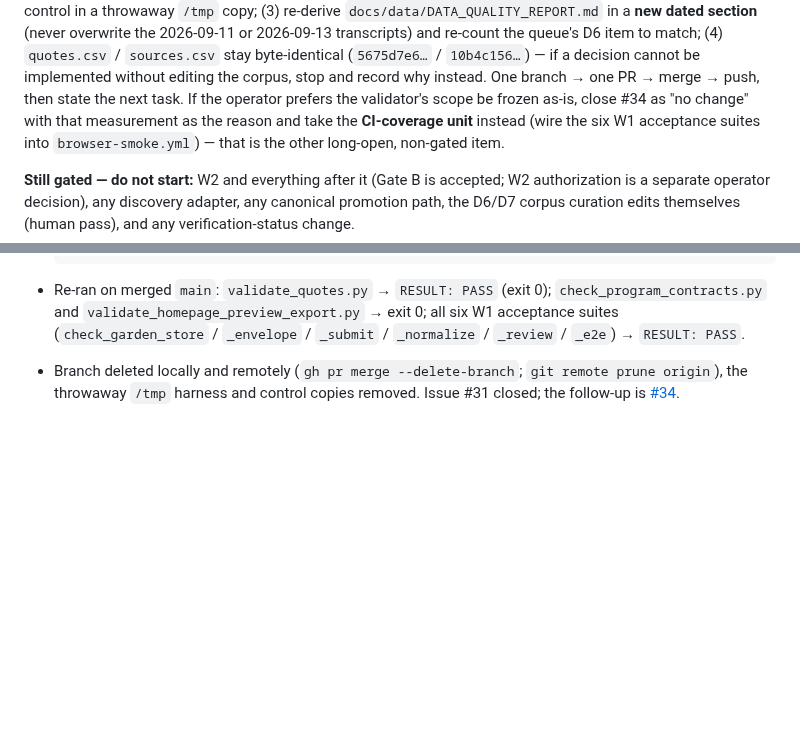
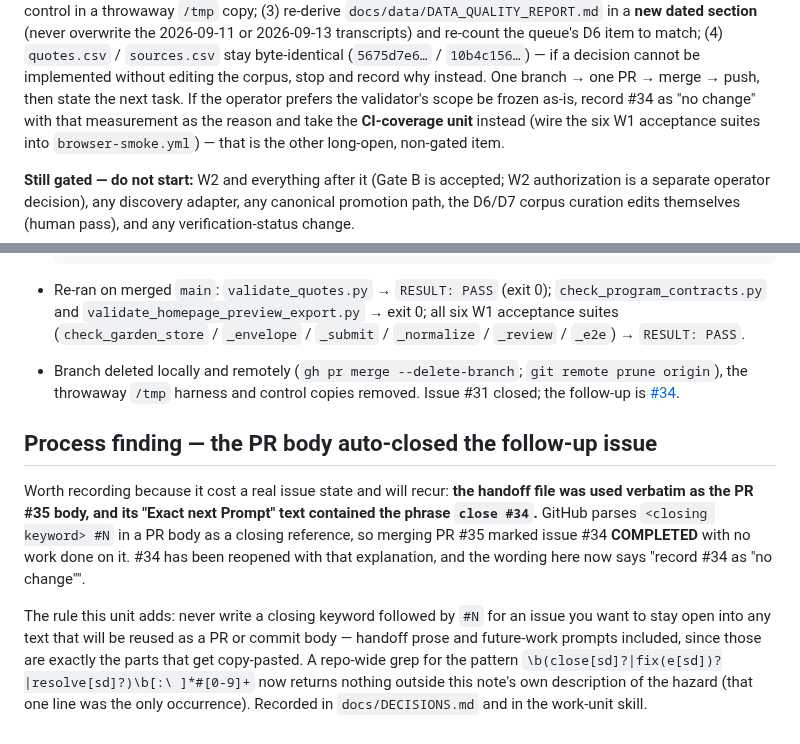
Before and after one commit to mschwar/Garden-of-Wisdom, a Markdown page: GARDEN_VALIDATOR_SYMMETRY_HANDOFF.md, 2 parts joined by grey strips. Drawn GitHub-style; blank space fills up the shorter version.

```diff
--- a/GARDEN_VALIDATOR_SYMMETRY_HANDOFF.md
+++ b/GARDEN_VALIDATOR_SYMMETRY_HANDOFF.md
@@ -187,7 +187,7 @@ rule you change, and prove it with a negative control in a throwaway `/tmp` copy
 2026-09-13 transcripts) and re-count the queue's D6 item to match; (4) `quotes.csv` / `sources.csv` stay
 byte-identical (`5675d7e6…` / `10b4c156…`) — if a decision cannot be implemented without editing the
 corpus, stop and record why instead. One branch → one PR → merge → push, then state the next task. If
-the operator prefers the validator's scope be frozen as-is, close #34 as "no change" with that
+the operator prefers the validator's scope be frozen as-is, record #34 as "no change" with that
 measurement as the reason and take the **CI-coverage unit** instead (wire the six W1 acceptance suites
 into `browser-smoke.yml`) — that is the other long-open, non-gated item.
 
@@ -224,3 +224,18 @@ curation edits themselves (human pass), and any verification-status change.
 - Branch deleted locally and remotely (`gh pr merge --delete-branch`; `git remote prune origin`), the
   throwaway `/tmp` harness and control copies removed. Issue #31 closed; the follow-up is
   [#34](https://github.com/mschwar/Garden-of-Wisdom/issues/34).
+
+## Process finding — the PR body auto-closed the follow-up issue
+
+Worth recording because it cost a real issue state and will recur: **the handoff file was used
+verbatim as the PR #35 body, and its "Exact next Prompt" text contained the phrase `close #34`.** GitHub
+parses `<closing keyword> #N` in a PR body as a closing reference, so merging PR #35 marked issue #34
+**COMPLETED** with no work done on it. #34 has been reopened with that explanation, and the wording here
+now says "record #34 as \"no change\"".
+
+The rule this unit adds: never write a closing keyword followed by `#N` for an issue you want to stay
+open into any text that will be reused as a PR or commit body — handoff prose and future-work prompts
+included, since those are exactly the parts that get copy-pasted. A repo-wide grep for the pattern
+`\b(close[sd]?|fix(e[sd])?|resolve[sd]?)\b[:\ ]*#[0-9]+` now returns nothing outside this note's own
+description of the hazard (that one line was the only occurrence). Recorded in `docs/DECISIONS.md` and
+in the work-unit skill.
```
Also changed, not shown: docs/DECISIONS.md (+18 -0 lines).
